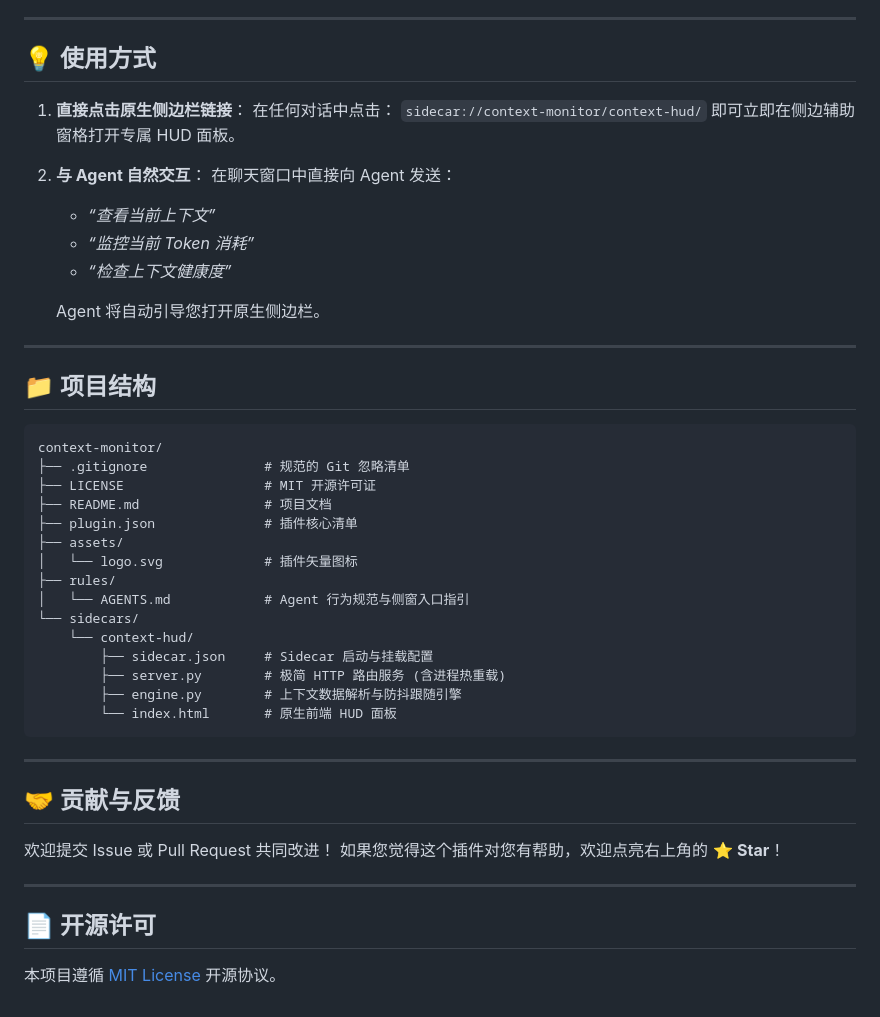
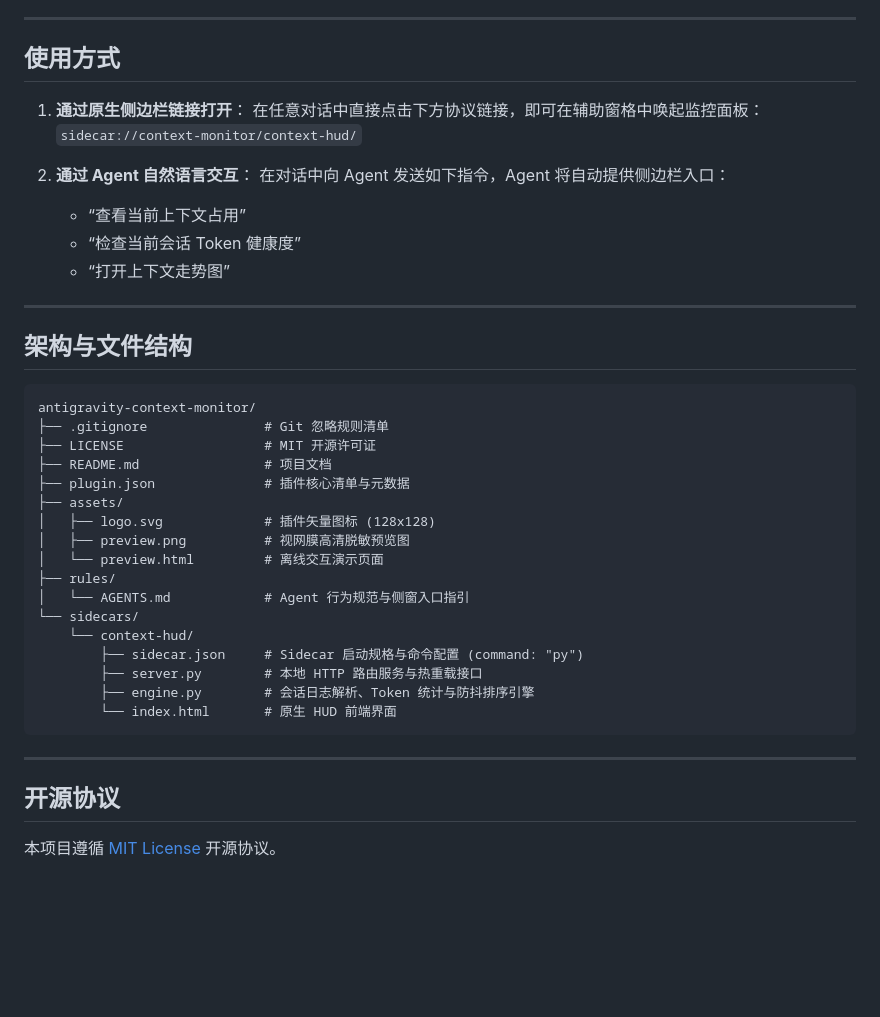
Before and after one commit to Summer-kk/antigravity-context-monitor, a Markdown page: README.md, the part around one of its changes. GitHub-like rendering; blank space fills up the shorter version.

````diff
--- a/README.md
+++ b/README.md
@@ -66,52 +56,44 @@ git clone https://github.com/Summer-kk/antigravity-context-monitor.git "$HOME\.g
 
 ---
 
-## 💡 使用方式
+## 使用方式
 
-1. **直接点击原生侧边栏链接**：
-   在任何对话中点击：
+1. **通过原生侧边栏链接打开**：
+   在任意对话中直接点击下方协议链接，即可在辅助窗格中唤起监控面板：
    `sidecar://context-monitor/context-hud/`
-   即可立即在侧边辅助窗格打开专属 HUD 面板。
 
-2. **与 Agent 自然交互**：
-   在聊天窗口中直接向 Agent 发送：
-   - *“查看当前上下文”*
-   - *“监控当前 Token 消耗”*
-   - *“检查上下文健康度”*
-
-   Agent 将自动引导您打开原生侧边栏。
+2. **通过 Agent 自然语言交互**：
+   在对话中向 Agent 发送如下指令，Agent 将自动提供侧边栏入口：
+   - “查看当前上下文占用”
+   - “检查当前会话 Token 健康度”
+   - “打开上下文走势图”
 
 ---
 
-## 📁 项目结构
+## 架构与文件结构
 
 ```text
-context-monitor/
-├── .gitignore               # 规范的 Git 忽略清单
+antigravity-context-monitor/
+├── .gitignore               # Git 忽略规则清单
 ├── LICENSE                  # MIT 开源许可证
 ├── README.md                # 项目文档
-├── plugin.json              # 插件核心清单
+├── plugin.json              # 插件核心清单与元数据
 ├── assets/
-│   └── logo.svg             # 插件矢量图标
+│   ├── logo.svg             # 插件矢量图标 (128x128)
+│   ├── preview.png          # 视网膜高清脱敏预览图
+│   └── preview.html         # 离线交互演示页面
 ├── rules/
 │   └── AGENTS.md            # Agent 行为规范与侧窗入口指引
 └── sidecars/
     └── context-hud/
-        ├── sidecar.json     # Sidecar 启动与挂载配置
-        ├── server.py        # 极简 HTTP 路由服务 (含进程热重载)
-        ├── engine.py        # 上下文数据解析与防抖跟随引擎
-        └── index.html       # 原生前端 HUD 面板
+        ├── sidecar.json     # Sidecar 启动规格与命令配置 (command: "py")
+        ├── server.py        # 本地 HTTP 路由服务与热重载接口
+        ├── engine.py        # 会话日志解析、Token 统计与防抖排序引擎
+        └── index.html       # 原生 HUD 前端界面
 ```
 
 ---
 
-## 🤝 贡献与反馈
-
-欢迎提交 Issue 或 Pull Request 共同改进！
-如果您觉得这个插件对您有帮助，欢迎点亮右上角的 ⭐️ **Star**！
-
----
-
-## 📄 开源许可
+## 开源协议
 
 本项目遵循 [MIT License](LICENSE) 开源协议。
````
Also changed, not shown: other parts of README.md (+23 -33 lines), assets/preview.png, 3 other files.
